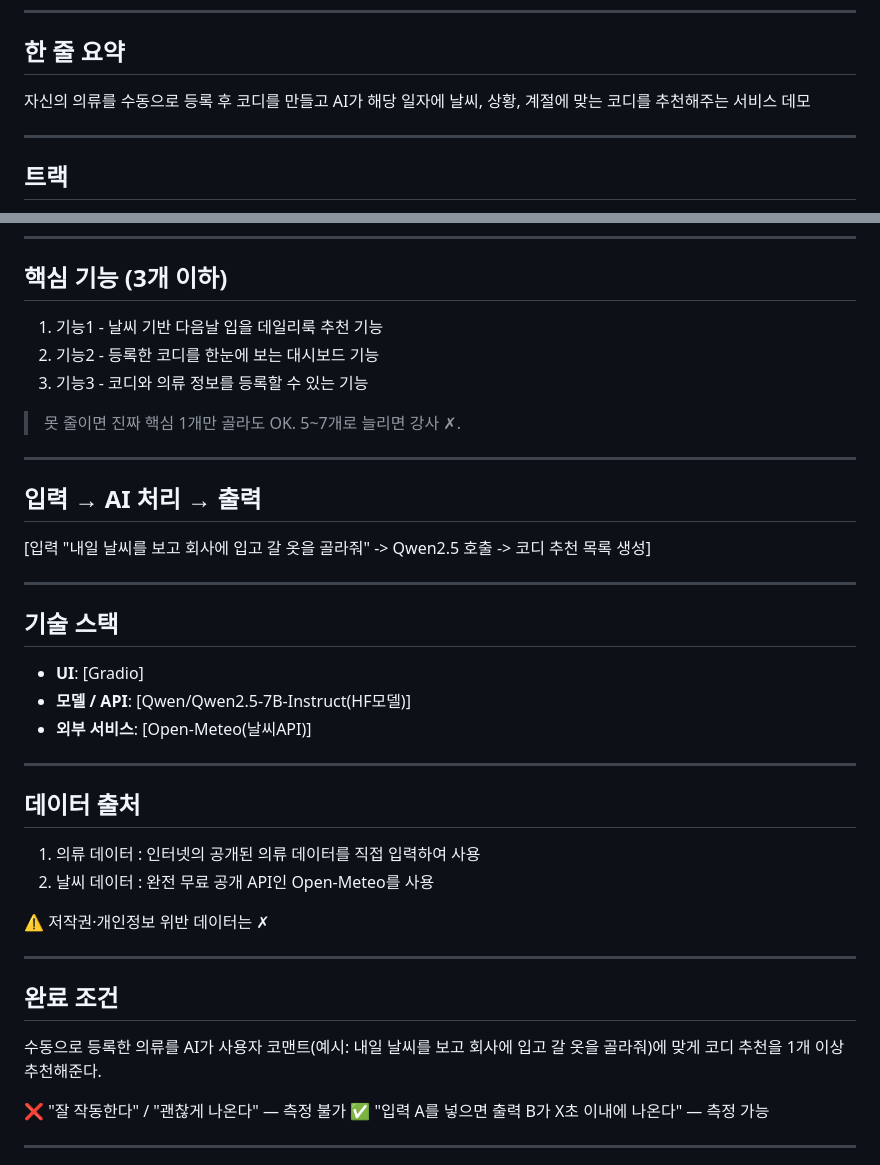
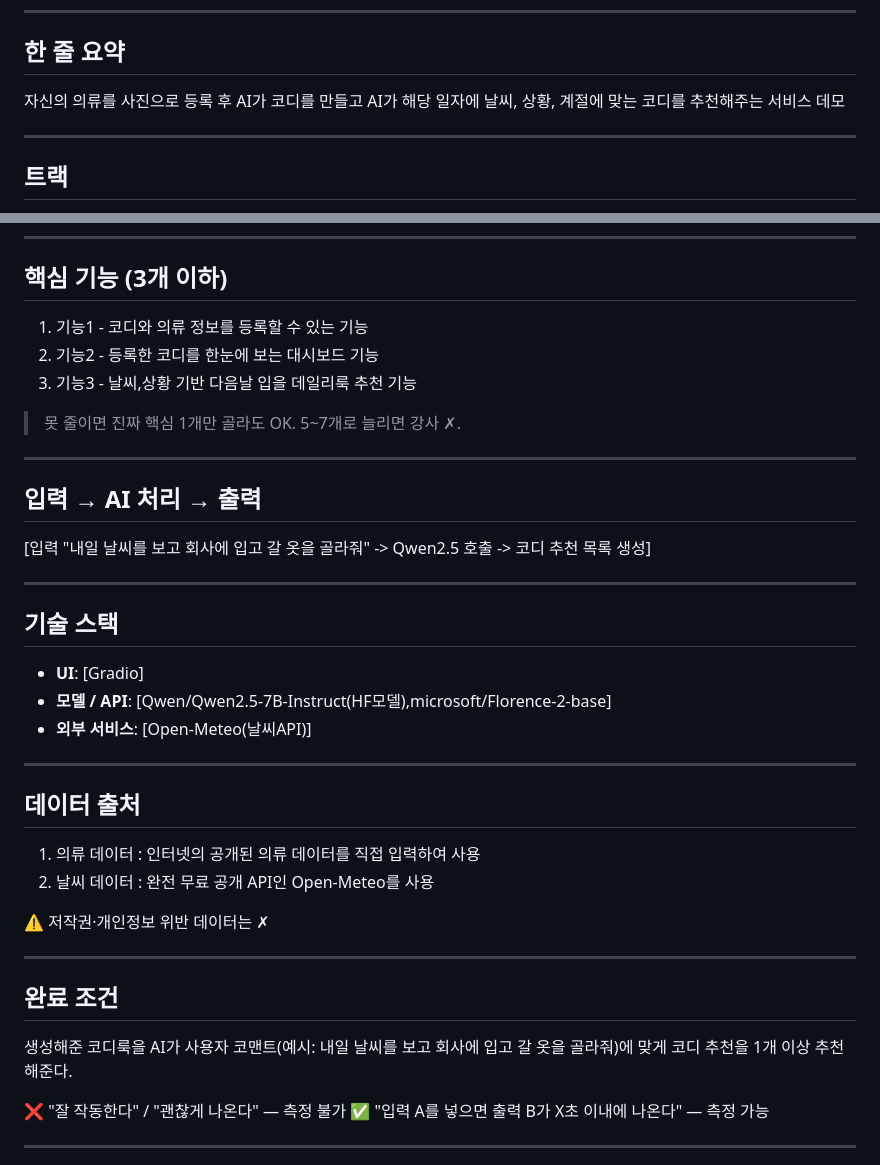
Before and after one commit to KimHyeongJung/s22-aiweb2026, a Markdown page: contents.md, 2 parts joined by grey strips. Rendered like a GitHub page.

Commit message:
fix: 서비스 기능 및 모델 내역 업데이트

```diff
--- a/contents.md
+++ b/contents.md
@@ -8,7 +8,7 @@
 
 ## 한 줄 요약
 
-자신의 의류를 수동으로 등록 후 코디를 만들고 AI가 해당 일자에 날씨, 상황, 계절에 맞는 코디를 추천해주는 서비스 데모
+자신의 의류를 사진으로 등록 후 AI가 코디를 만들고 AI가 해당 일자에 날씨, 상황, 계절에 맞는 코디를 추천해주는 서비스 데모
 
 ---
 
@@ -49,9 +49,9 @@
 
 ## 핵심 기능 (3개 이하)
 
-1. 기능1 - 날씨 기반 다음날 입을 데일리룩 추천 기능
+1. 기능1 - 코디와 의류 정보를 등록할 수 있는 기능
 2. 기능2 - 등록한 코디를 한눈에 보는 대시보드 기능
-3. 기능3 - 코디와 의류 정보를 등록할 수 있는 기능
+3. 기능3 - 날씨,상황 기반 다음날 입을 데일리룩 추천 기능
 
 > 못 줄이면 진짜 핵심 1개만 골라도 OK. 5~7개로 늘리면 강사 ✗.
 
@@ -66,7 +66,7 @@
 ## 기술 스택
 
 - **UI**: [Gradio]
-- **모델 / API**: [Qwen/Qwen2.5-7B-Instruct(HF모델)]
+- **모델 / API**: [Qwen/Qwen2.5-7B-Instruct(HF모델),microsoft/Florence-2-base]
 - **외부 서비스**: [Open-Meteo(날씨API)]
 
 ---
@@ -82,7 +82,7 @@
 
 ## 완료 조건
 
-수동으로 등록한 의류를 AI가 사용자 코맨트(예시: 내일 날씨를 보고 회사에 입고 갈 옷을 골라줘)에 맞게 코디 추천을 1개 이상 추천해준다.
+ 생성해준 코디룩을 AI가 사용자 코맨트(예시: 내일 날씨를 보고 회사에 입고 갈 옷을 골라줘)에 맞게 코디 추천을 1개 이상 추천해준다.
 
 ❌ "잘 작동한다" / "괜찮게 나온다" — 측정 불가
 ✅ "입력 A를 넣으면 출력 B가 X초 이내에 나온다" — 측정 가능
```
